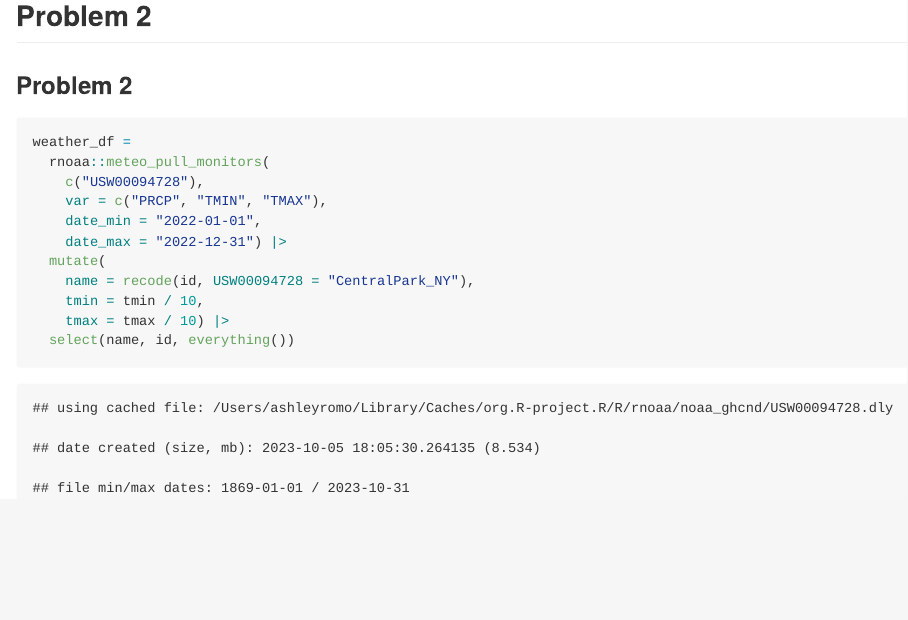
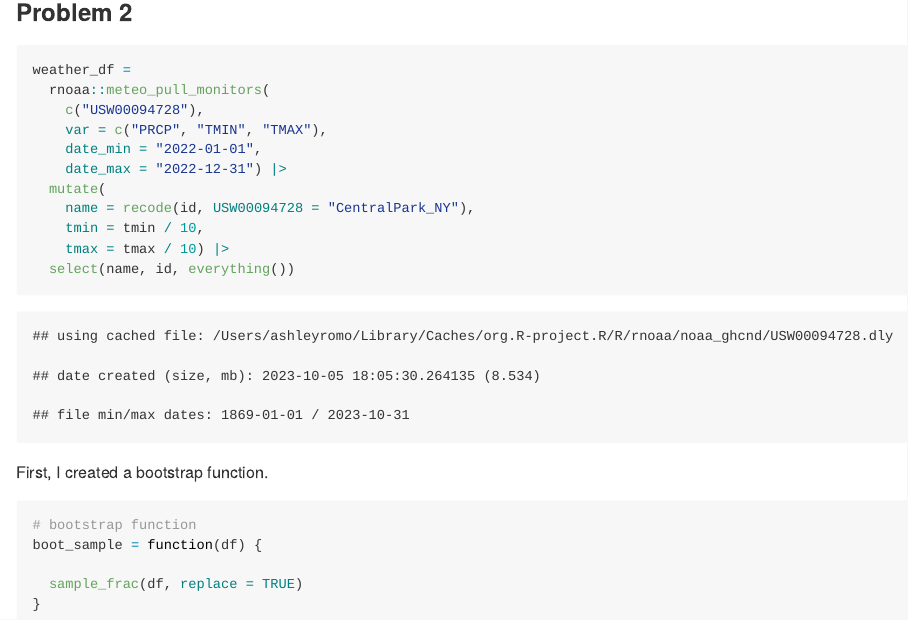
Before and after one commit to romoashley/p8105_hw6_ar4459, an R Markdown document (p8105_hw6_ar4459.Rmd): the page in a window 1100 px wide, from 3770 px down. The pictures show the output file p8105_hw6_ar4459.md that the author committed with the source, drawn offline in the style of GitHub.

Commit message:
created a bootstrap function

````diff
--- a/p8105_hw6_ar4459.Rmd
+++ b/p8105_hw6_ar4459.Rmd
@@ -106,7 +106,6 @@ model_results |>
 ```
 
 
-## Problem 2
 ### Problem 2
 ```{r}
 weather_df =
@@ -121,3 +120,12 @@ weather_df =
     tmax = tmax / 10) |>
   select(name, id, everything())
 ```
+
+First, I created a bootstrap function.
+```{r}
+# bootstrap function
+boot_sample = function(df) {
+
+  sample_frac(df, replace = TRUE)
+}
+```
````
Also changed, not shown: p8105_hw6_ar4459.md.
